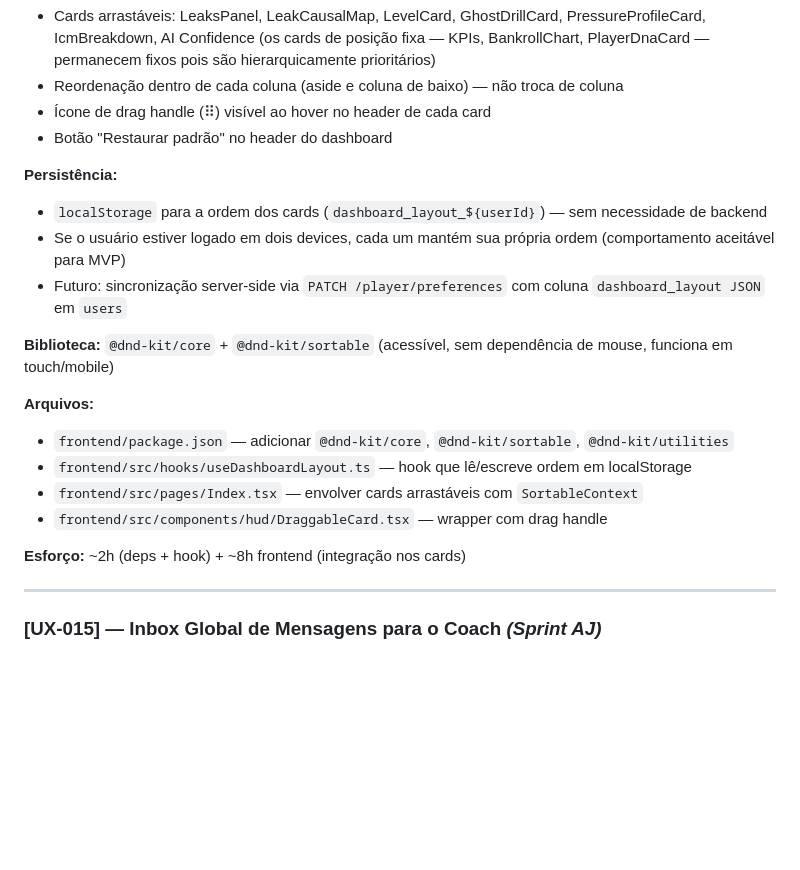
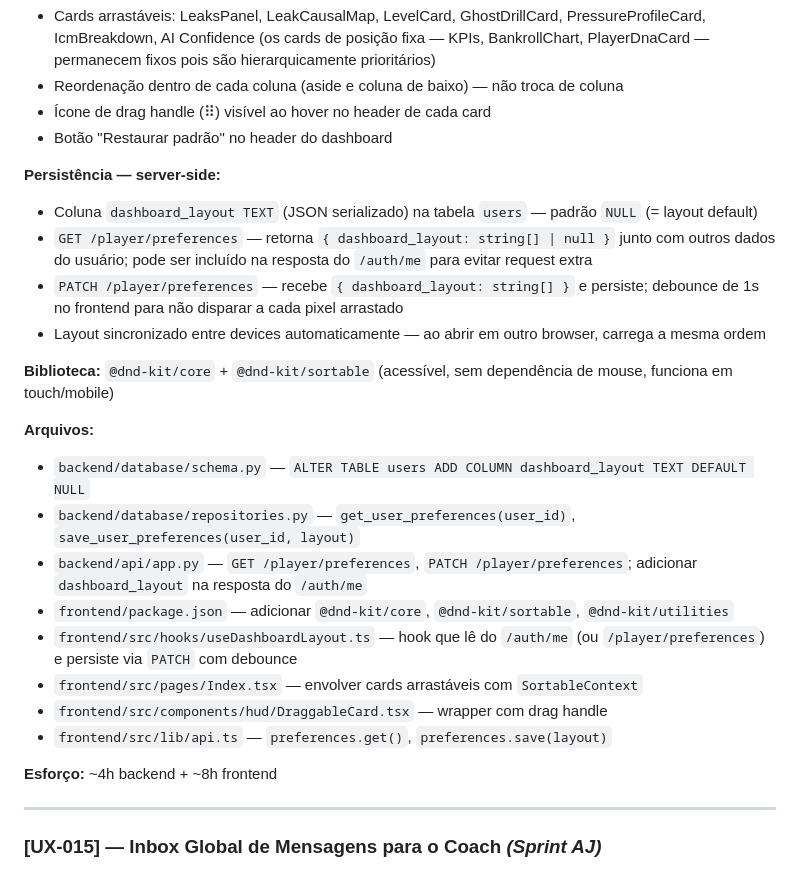
Before and after one commit to wrodrigobr/Leaklab, a Markdown page: BACKLOG.md, the part around the change. Drawn GitHub-style; blank space fills up the shorter version.

Commit message:
backlog(UX-017): preferência de layout via backend (dashboard_layout em users)
PATCH /player/preferences persiste a ordem dos cards server-side —
sincroniza entre devices. Debounce de 1s no frontend evita requests
excessivos durante o drag.

Co-Authored-By: Claude Sonnet 4.6 <noreply@anthropic.com>

```diff
--- a/BACKLOG.md
+++ b/BACKLOG.md
@@ -89,20 +89,25 @@ Ao concluir uma sprint, mover os itens para o CHANGELOG com o número da versão
 - Ícone de drag handle (⠿) visível ao hover no header de cada card
 - Botão "Restaurar padrão" no header do dashboard
 
-**Persistência:**
-- `localStorage` para a ordem dos cards (`dashboard_layout_${userId}`) — sem necessidade de backend
-- Se o usuário estiver logado em dois devices, cada um mantém sua própria ordem (comportamento aceitável para MVP)
-- Futuro: sincronização server-side via `PATCH /player/preferences` com coluna `dashboard_layout JSON` em `users`
+**Persistência — server-side:**
+- Coluna `dashboard_layout TEXT` (JSON serializado) na tabela `users` — padrão `NULL` (= layout default)
+- `GET /player/preferences` — retorna `{ dashboard_layout: string[] | null }` junto com outros dados do usuário; pode ser incluído na resposta do `/auth/me` para evitar request extra
+- `PATCH /player/preferences` — recebe `{ dashboard_layout: string[] }` e persiste; debounce de 1s no frontend para não disparar a cada pixel arrastado
+- Layout sincronizado entre devices automaticamente — ao abrir em outro browser, carrega a mesma ordem
 
 **Biblioteca:** `@dnd-kit/core` + `@dnd-kit/sortable` (acessível, sem dependência de mouse, funciona em touch/mobile)
 
 **Arquivos:**
+- `backend/database/schema.py` — `ALTER TABLE users ADD COLUMN dashboard_layout TEXT DEFAULT NULL`
+- `backend/database/repositories.py` — `get_user_preferences(user_id)`, `save_user_preferences(user_id, layout)`
+- `backend/api/app.py` — `GET /player/preferences`, `PATCH /player/preferences`; adicionar `dashboard_layout` na resposta do `/auth/me`
 - `frontend/package.json` — adicionar `@dnd-kit/core`, `@dnd-kit/sortable`, `@dnd-kit/utilities`
-- `frontend/src/hooks/useDashboardLayout.ts` — hook que lê/escreve ordem em localStorage
+- `frontend/src/hooks/useDashboardLayout.ts` — hook que lê do `/auth/me` (ou `/player/preferences`) e persiste via `PATCH` com debounce
 - `frontend/src/pages/Index.tsx` — envolver cards arrastáveis com `SortableContext`
 - `frontend/src/components/hud/DraggableCard.tsx` — wrapper com drag handle
+- `frontend/src/lib/api.ts` — `preferences.get()`, `preferences.save(layout)`
 
-**Esforço:** ~2h (deps + hook) + ~8h frontend (integração nos cards)
+**Esforço:** ~4h backend + ~8h frontend
 
 ---
 
```
